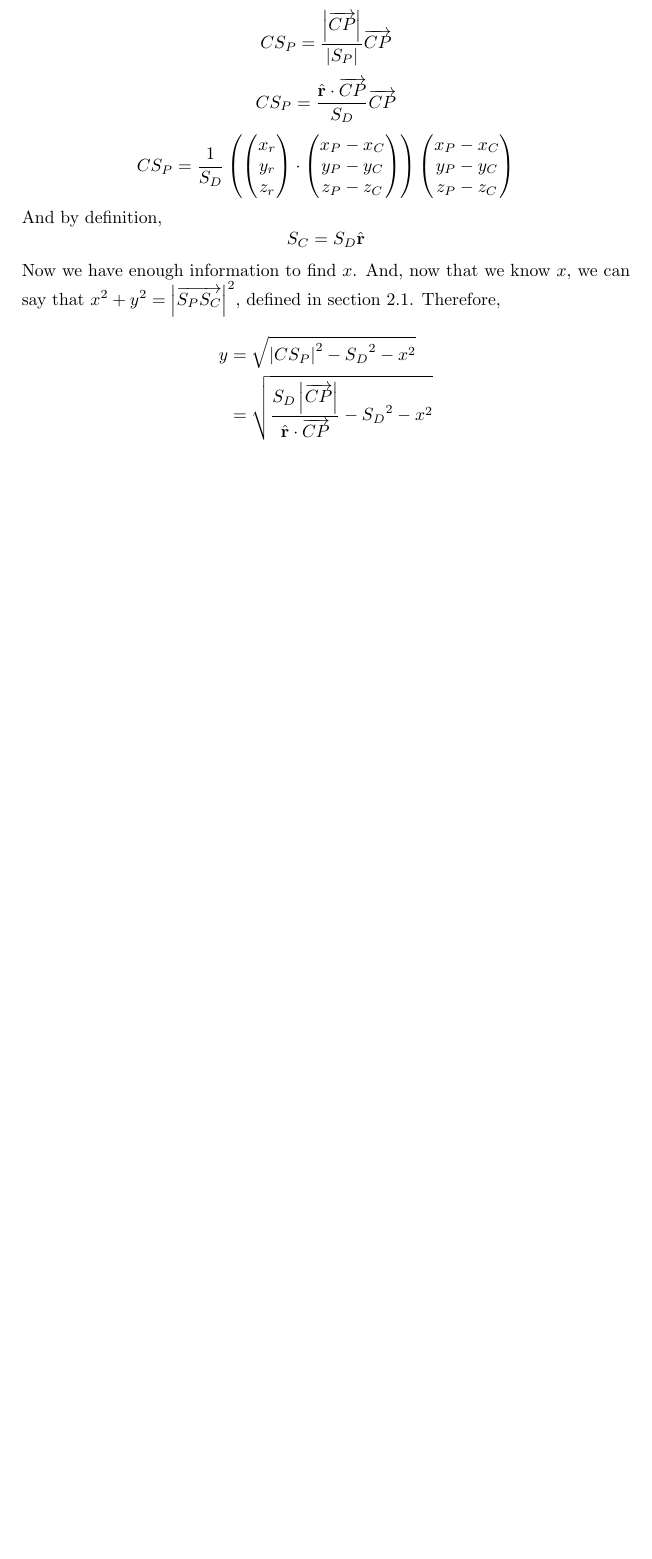
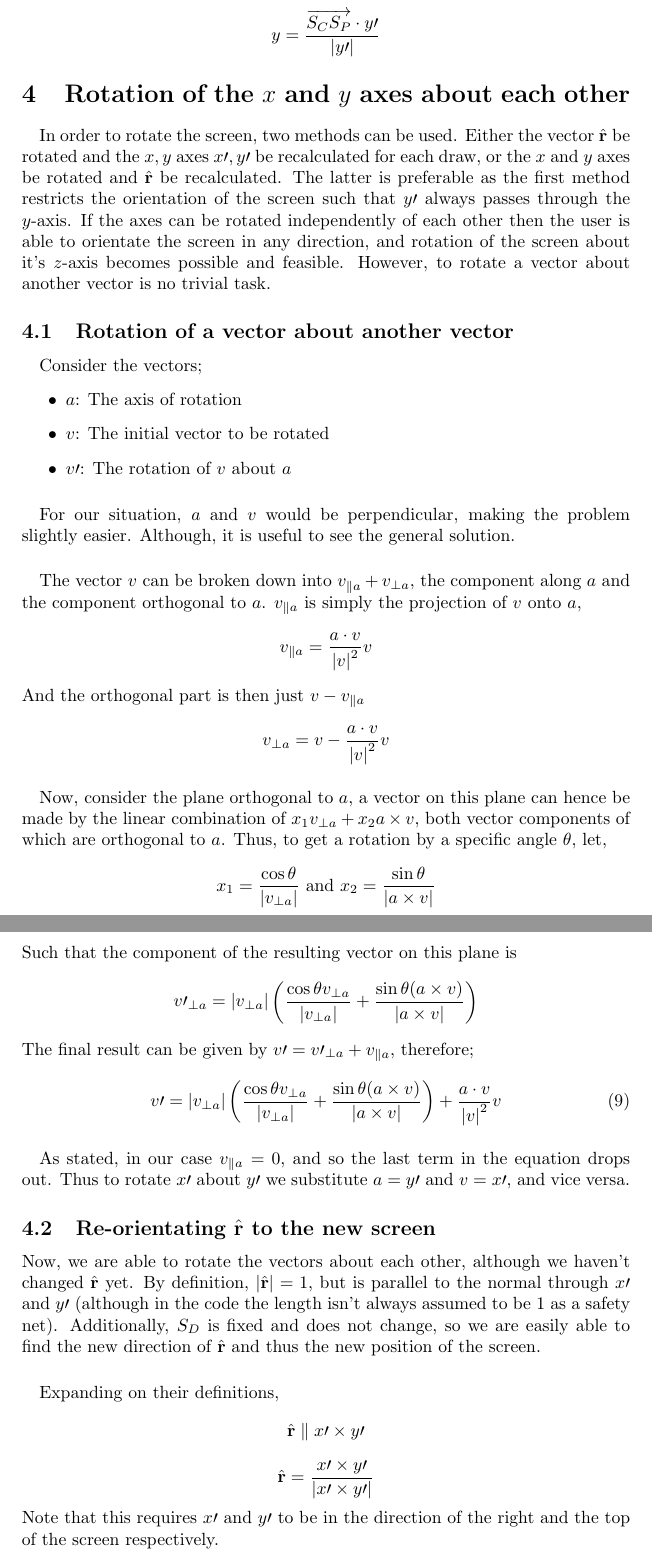
Before and after one commit to LCarnovale/Orbits, a LaTeX document (maths/Projection.tex): part of page 12 of 12 before the commit and two parts of pages 12 and 13 of 13 after it, the two joined at a grey line, cut so that both start at the same text, the shorter picture padded with empty space. Compiled offline with pdfLaTeX.

```diff
--- a/maths/Projection.tex
+++ b/maths/Projection.tex
@@ -18,10 +18,11 @@
 \newcommand\sinah{\frac{r_p}{\left|\cpv\right|}}
 \newcommand\cosah{\frac{\sqrt{\left|\cpv\right|^2 - r_p^2}}{\left|\cpv\right|}}
 
-\newcommand\dprod[2]{\frac{#1 \cdot #2}{\left|#2\right|^2} #2}
+\newcommand\proj[2]{\frac{#1 \cdot #2}{\left|#2\right|^2} #2}
 
 \newcommand\xp{x\prime\xspace}
 \newcommand\yp{y\prime\xspace}
+\newcommand\vp{v\prime\xspace}
 
 \title{Projecting Spherical Objects onto a 2-Dimensional plane within 3-Dimensional Space}
 
@@ -234,8 +235,64 @@
 		& = C S_P - C S_C \\
 		& = \frac{\left|\overrightarrow{CP}\right|}{\left|\overrightarrow{C S_P}\right|} \overrightarrow{CP} - S_D \hat{\mathbf{r}}
 			& \left|\overrightarrow{C S_P}\right| \text{is defined in equation (2).} \\
-		& =
 	\end{align*}
+	Therefore,
+	$$x = \frac{\overrightarrow{S_C S_P} \cdot \xp}{\left|\xp\right|} $$
+	$$y = \frac{\overrightarrow{S_C S_P} \cdot \yp}{\left|\yp\right|} $$
+
+\section{Rotation of the $x$ and $y$ axes about each other}
+	\paragraph{}
+	In order to rotate the screen, two methods can be used. Either the vector $\ru$ be rotated and the $x, y$ axes $\xp, \yp$ be recalculated for each draw,
+	or the $x$ and $y$ axes be rotated and $\ru$ be recalculated. The latter is preferable as the first method restricts the orientation of the screen such that $\yp$ always passes through the $y$-axis.
+	If the axes can be rotated independently of each other then the user is able to orientate the screen in any direction,
+	and rotation of the screen about it's $z$-axis becomes possible and feasible. However, to rotate a vector about another vector is no trivial task.
+	\subsection{Rotation of a vector about another vector}
+	\paragraph{}
+	Consider the vectors;
+	\begin{itemize}
+	\item $a$: The axis of rotation
+	\item $v$: The initial vector to be rotated
+	\item $\vp$: The rotation of $v$ about $a$
+	\end{itemize}
+	\paragraph{}
+	For our situation, $a$ and $v$ would be perpendicular, making the problem slightly easier. Although, it is useful to see the general solution.
+	\paragraph{}
+	The vector $v$ can be broken down into $v_{\parallel a} + v_{\perp a}$, the component along $a$ and the component orthogonal to $a$.
+	$v_{\parallel a}$ is simply the projection of $v$ onto $a$,
+	$$v_{\parallel a} = \proj{a}{v}$$
+	And the orthogonal part is then just $v - v_{\parallel a}$
+	$$v_{\perp a} = v - \proj{a}{v}$$
+
+	\paragraph{}
+	Now, consider the plane orthogonal to $a$, a vector on this plane can hence be made by the linear combination of
+	$x_1 v_{\perp a} + x_2 a \times v$, both vector components of which are orthogonal to $a$.
+	Thus, to get a rotation by a specific angle $\theta$, let,
+	$$x_1 = \frac{\cos{\theta}}{\left| v_{\perp a} \right|} \text{   and   } x_2 = \frac{\sin{\theta}}{\left| a \times v \right|}$$
+	Such that the component of the resulting vector on this plane is
+	$$\vp_{\perp a} = \left|v_{\perp a} \right| \left( \frac{\cos{\theta} v_{\perp a}}{\left| v_{\perp a} \right|}
+					+ \frac{\sin{\theta} (a \times v)}{\left|a \times v\right|}\right) $$
+	The final result can be given by $\vp = \vp_{\perp a} + v_{\parallel a}$, therefore;
+	\begin{equation}
+	\vp =  \left|v_{\perp a} \right| \left( \frac{\cos{\theta} v_{\perp a}}{\left| v_{\perp a} \right|}
+					+ \frac{\sin{\theta} (a \times v)}{\left|a \times v\right|}\right) + \proj{a}{v}
+	\end{equation}
+	\paragraph{}
+	As stated, in our case $v_{\parallel a} = 0$, and so the last term in the equation drops out.
+	Thus to rotate $\xp$ about $\yp$ we substitute $a = \yp$ and $v = \xp$, and vice versa.
+
+\subsection{Re-orientating $\ru$ to the new screen}
+
+Now, we are able to rotate the vectors about each other, although we haven't changed $\ru$ yet. By definition, $|\ru| = 1$, but is parallel to the normal through $\xp$ and $\yp$ (although in the code the length isn't always assumed to be 1 as a safety net).
+	Additionally, $S_D$ is fixed and does not change, so we are easily able to find the new direction of $\ru$ and thus the new position of the screen.
+	\paragraph{}
+	Expanding on their definitions,
+	$$\ru \parallel \xp \times \yp$$
+	$$\ru = \frac{\xp \times \yp}{\left|\xp \times \yp\right|}$$
+	Note that this requires $\xp$ and $\yp$ to be in the direction of the right and the top of the screen respectively.
+
+
+
+
 
 
 
@@ -248,22 +305,22 @@
 %		\left|\mathbf{n}\right|}
 %	\end{equation}
 
-	Where $\overrightarrow{C S_P}$ is parallel to $\overrightarrow{CP}$ but with a modulus equal to $\left|CS_P\right|$, defined in equation (2) to be:
-	$$\left|C S_P\right| = \frac{S_D \left|\overrightarrow{CP}\right| }{ \hat{\mathbf{r}} \cdot \overrightarrow{CP}}$$
- 	$$C S_P = \frac{\left|\overrightarrow{CP}\right|}{\left|S_P\right|} \overrightarrow{CP}$$
-	$$C S_P = \frac{\hat{\mathbf{r}} \cdot \overrightarrow{CP}}{S_D} \overrightarrow{CP} $$
-	$$C S_P = \frac{1}{S_D} \left( \begin{pmatrix}x_r\\y_r\\z_r\end{pmatrix} \cdot \begin{pmatrix}x_P-x_C\\y_P - y_C\\z_P - z_C
-	\end{pmatrix} \right) \begin{pmatrix}x_P-x_C\\y_P - y_C\\z_P - z_C \end{pmatrix}
-	$$
-	And by definition,
-	$$ S_C = S_D \hat{\mathbf{r}}$$
-	Now we have enough information to find $x$. And, now that we know $x$, we can say that $x^2 + y^2 = \left|\overrightarrow{S_P
-	S_C}\right|^2$, defined in section 2.1. Therefore,
-	\begin{align*}
-		y & = \sqrt{ \left|C S_P\right|^2 - {S_D} ^2 - x^2}\\
-		& = \sqrt{\frac{S_D \left|\overrightarrow{CP}\right| }{ \hat{\mathbf{r}} \cdot \overrightarrow{CP}} - {S_D}^2 - x^2}
-	\end{align*}
-
+%	Where $\overrightarrow{C S_P}$ is parallel to $\overrightarrow{CP}$ but with a modulus equal to $\left|CS_P\right|$, defined in equation (2) to be:
+%	$$\left|C S_P\right| = \frac{S_D \left|\overrightarrow{CP}\right| }{ \hat{\mathbf{r}} \cdot \overrightarrow{CP}}$$
+% 	$$C S_P = \frac{\left|\overrightarrow{CP}\right|}{\left|S_P\right|} \overrightarrow{CP}$$
+%	$$C S_P = \frac{\hat{\mathbf{r}} \cdot \overrightarrow{CP}}{S_D} \overrightarrow{CP} $$
+%	$$C S_P = \frac{1}{S_D} \left( \begin{pmatrix}x_r\\y_r\\z_r\end{pmatrix} \cdot \begin{pmatrix}x_P-x_C\\y_P - y_C\\z_P - z_C
+%	\end{pmatrix} \right) \begin{pmatrix}x_P-x_C\\y_P - y_C\\z_P - z_C \end{pmatrix}
+%	$$
+%	And by definition,
+%	$$ S_C = S_D \hat{\mathbf{r}}$$
+%	Now we have enough information to find $x$. And, now that we know $x$, we can say that $x^2 + y^2 = \left|\overrightarrow{S_P
+%	S_C}\right|^2$, defined in section 2.1. Therefore,
+%	\begin{align*}
+%		y & = \sqrt{ \left|C S_P\right|^2 - {S_D} ^2 - x^2}\\
+%		& = \sqrt{\frac{S_D \left|\overrightarrow{CP}\right| }{ \hat{\mathbf{r}} \cdot \overrightarrow{CP}} - {S_D}^2 - x^2}
+%	\end{align*}
+%
 
 %\subsection{
 
```
Also changed, not shown: maths/Projection.pdf, 1 other file.
